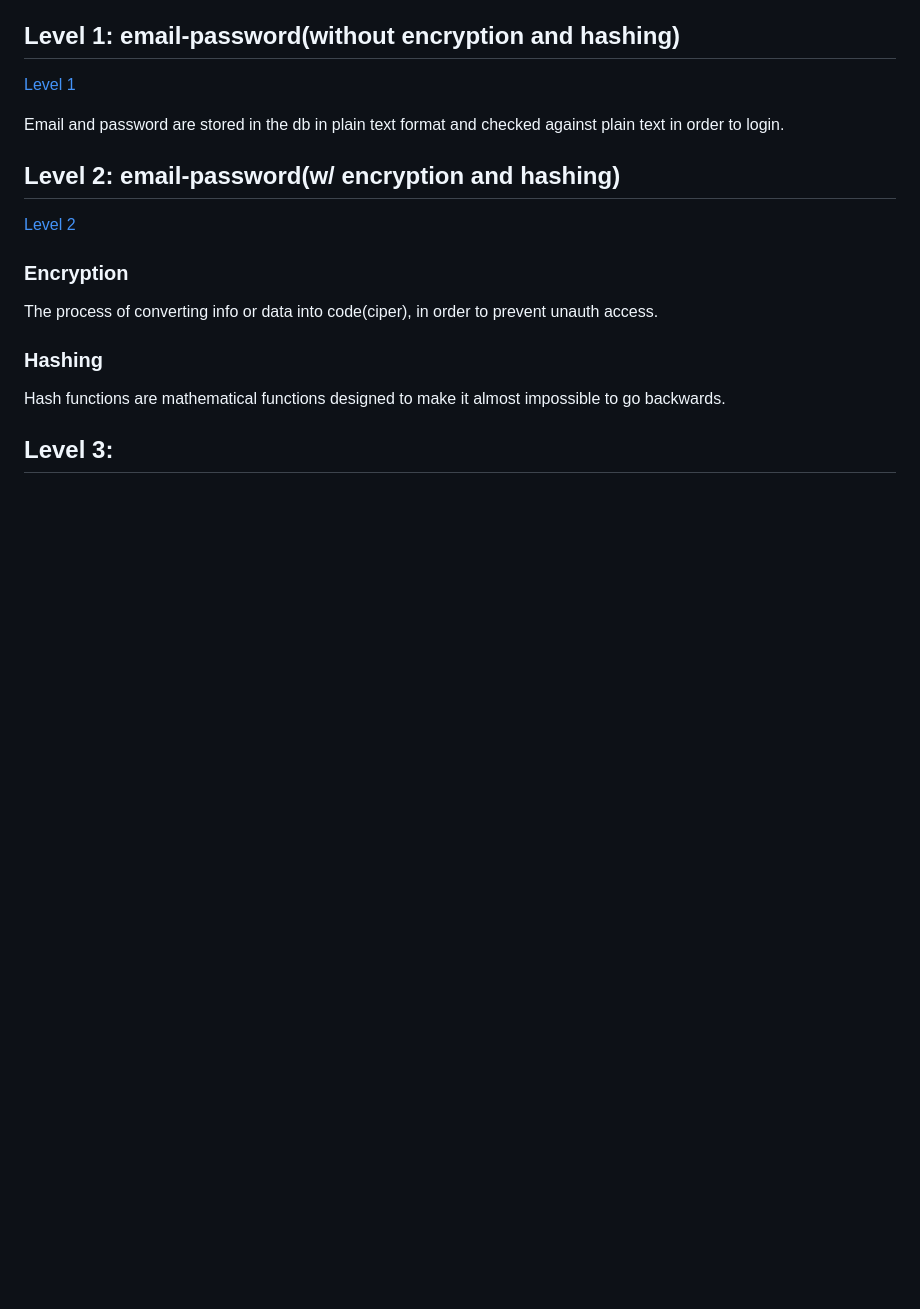
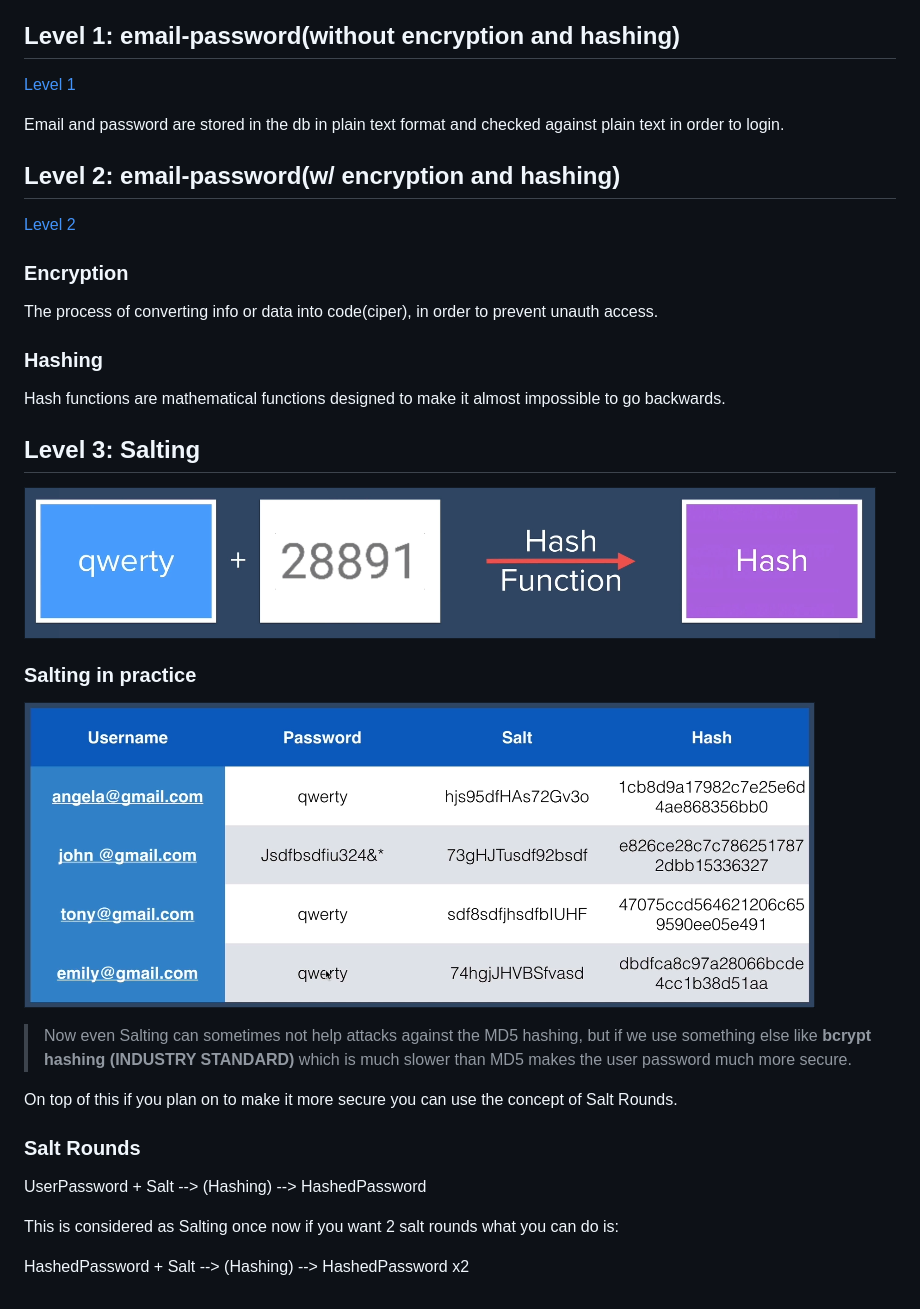
Before and after one commit to keshavpj1711/Learning-WebDev, a Markdown page: AuthNSec/readme.md, the part around the change. Rendered like a GitHub page; pictures changed too: AuthNSec/image-1.png (added), AuthNSec/image.png (added); blank space fills up the shorter version.

Commit message:
update: salting updated in readme

```diff
--- a/AuthNSec/readme.md
+++ b/AuthNSec/readme.md
@@ -20,4 +20,22 @@ The process of converting info or data into code(ciper), in order to prevent una
 
 Hash functions are mathematical functions designed to make it almost impossible to go backwards.
 
-## Level 3:
+## Level 3: Salting
+
+![alt text](image.png)
+
+### Salting in practice
+
+![alt text](image-1.png)
+
+> Now even Salting can sometimes not help attacks against the MD5 hashing, but if we use something else like **bcrypt hashing** **(INDUSTRY STANDARD)** which is much slower than MD5 makes the user password much more secure.
+
+On top of this if you plan on to make it more secure you can use the concept of Salt Rounds.
+
+### Salt Rounds
+
+UserPassword + Salt --> (Hashing) --> HashedPassword
+
+This is considered as Salting once now if you want 2 salt rounds what you can do is:
+
+HashedPassword + Salt --> (Hashing) --> HashedPassword x2
```
Also changed, not shown: 1 other file.
